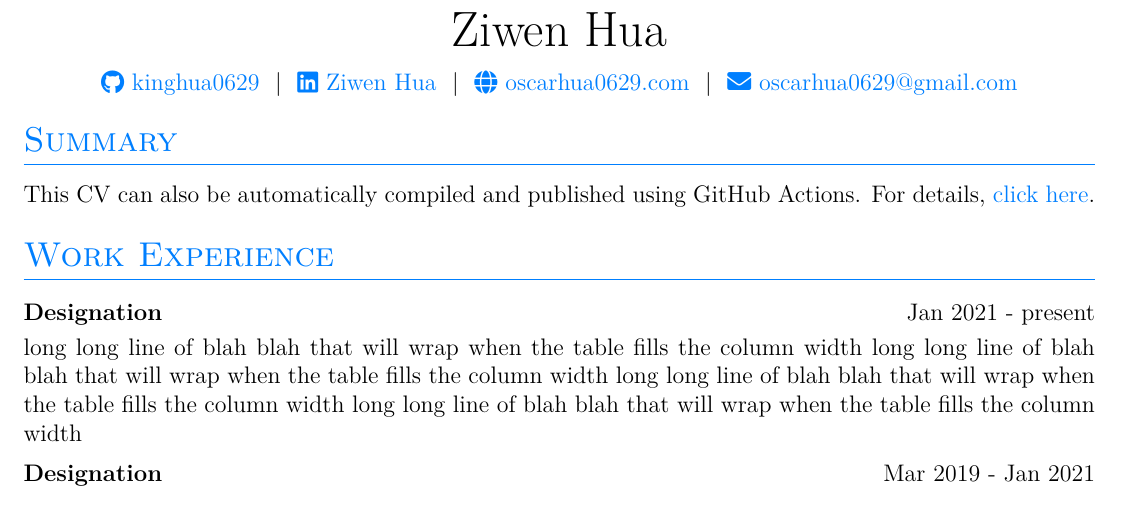
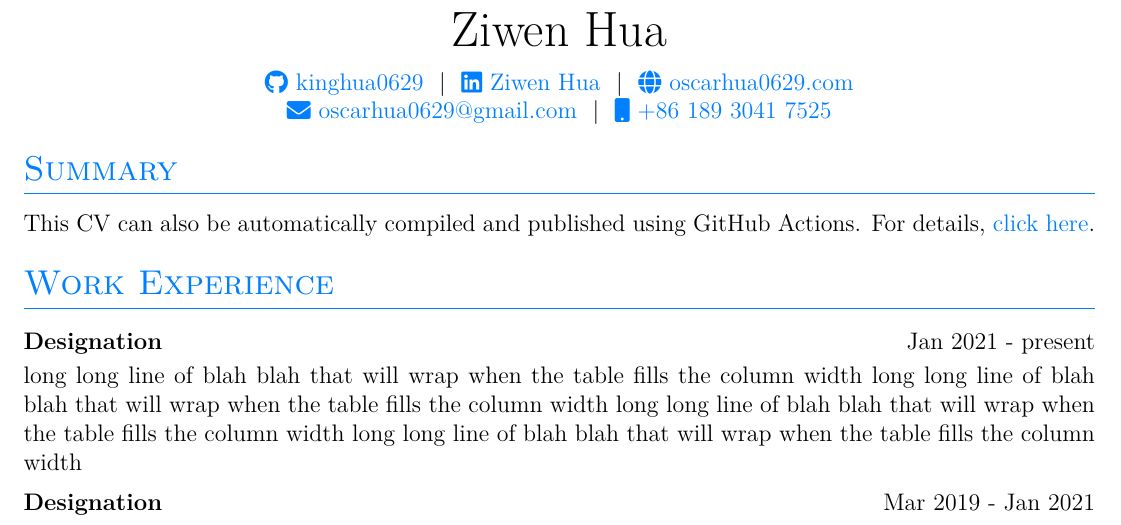
Before and after one commit to kinghua0629/myCV, a LaTeX CV (cv.tex): part of the page, cut so that both start at the same text. Compiled offline with XeLaTeX.

Commit message:
modify files

```diff
--- a/cv.tex
+++ b/cv.tex
@@ -145,9 +145,9 @@
 \Huge{Ziwen Hua} \\[7.5pt]
 \href{https://github.com/kinghua0629}{\raisebox{-0.05\height}\faGithub\ kinghua0629} \ $|$ \
 \href{https://linkedin.com/in/ziwen-hua-625a6a3b4}{\raisebox{-0.05\height}\faLinkedin\ Ziwen Hua} \ $|$ \
-\href{https://oscarhua0629.com}{\raisebox{-0.05\height}\faGlobe \ oscarhua0629.com} \ $|$ \
-\href{mailto:oscarhua0629@gmail.com}{\raisebox{-0.05\height}\faEnvelope \ oscarhua0629@gmail.com} \\ % $|$ \
-% \href{tel:+000000000000}{\raisebox{-0.05\height}\faMobile \ +00.00.000.000} \\
+\href{https://oscarhua0629.com}{\raisebox{-0.05\height}\faGlobe \ oscarhua0629.com} \\
+\href{mailto:oscarhua0629@gmail.com}{\raisebox{-0.05\height}\faEnvelope \ oscarhua0629@gmail.com} \ $|$ \
+\href{tel:+8618930417525}{\raisebox{-0.05\height}\faMobile \ +86 189 3041 7525} \\
 \end{tabularx}
 
 %----------------------------------------------------------------------------------------
```
Also changed, not shown: cv.pdf, 2 other files.
